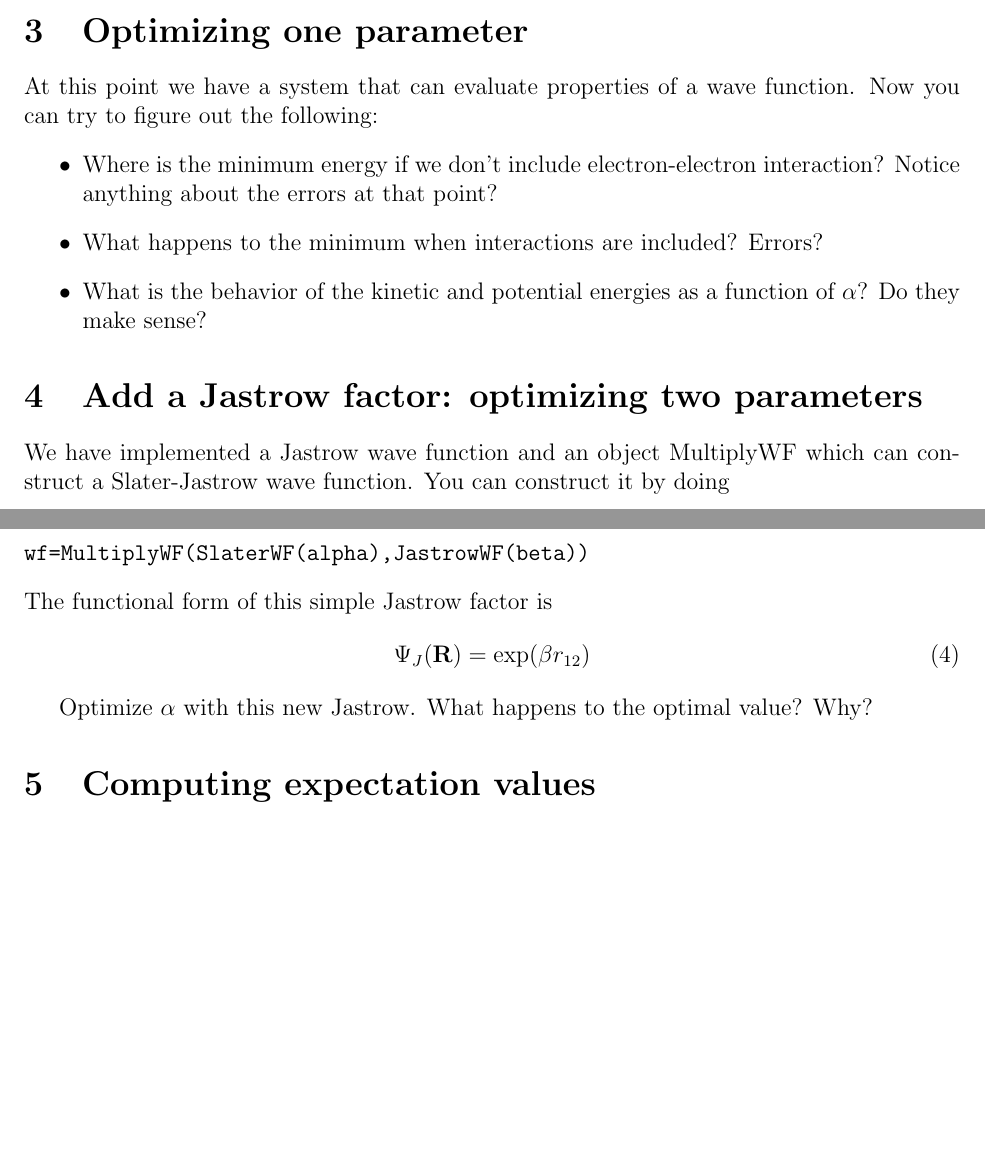
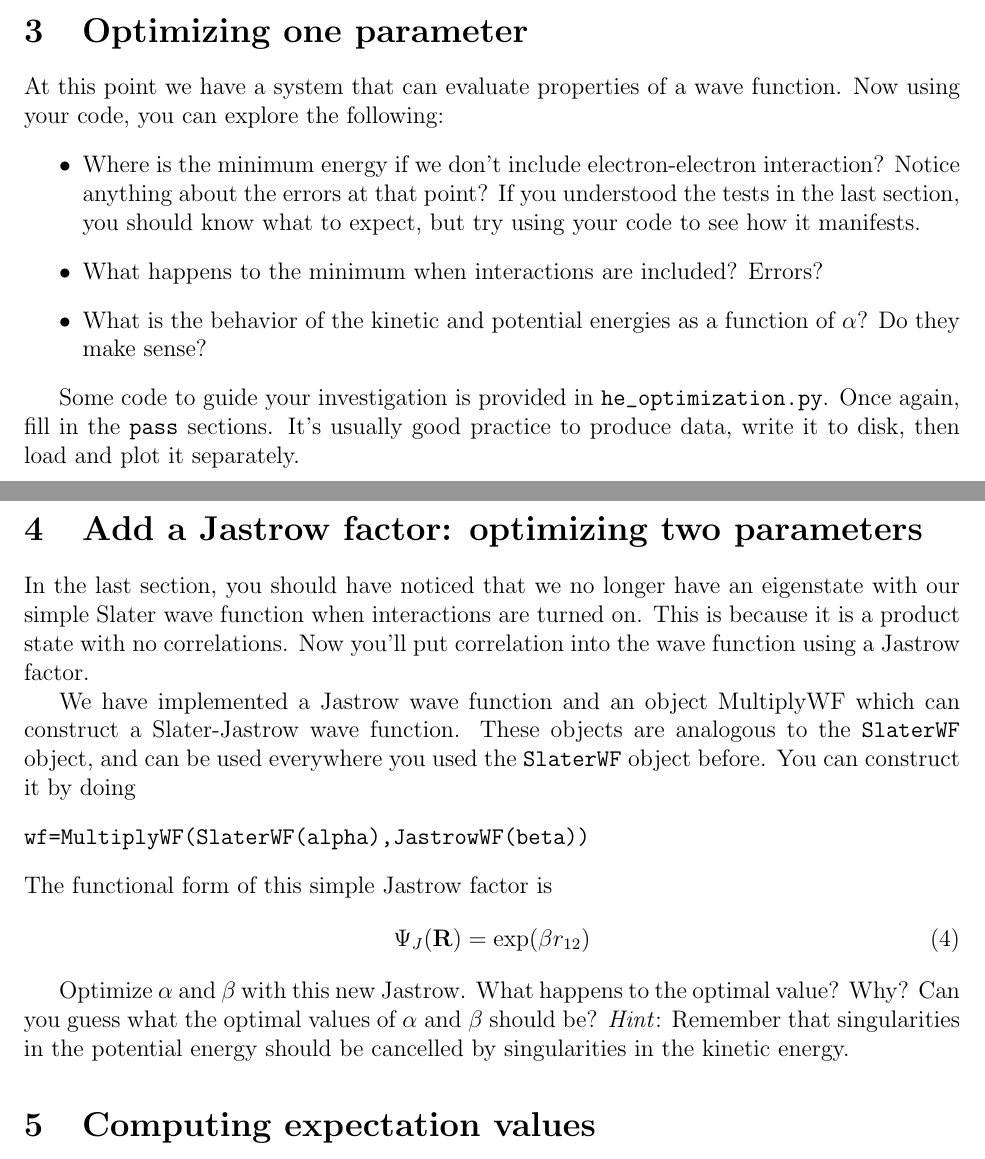
Before and after one commit to lkwagner/StochasticSchool, a LaTeX document (VMC/instructions.tex): two parts of pages 3 and 4 of 4, joined at a grey line, cut so that both start at the same text, the shorter picture padded with empty space. Compiled offline with pdfLaTeX.

Commit message:
Added instuctions for Jastrow part.

```diff
--- a/VMC/instructions.tex
+++ b/VMC/instructions.tex
@@ -128,17 +128,26 @@ What happens when you change \verb|alpha| in that case?
 \section{Optimizing one parameter}
 
 At this point we have a system that can evaluate properties of a wave function.
-Now you can try to figure out the following:
+Now using your code, you can explore the following:
 \begin{itemize}
 \item Where is the minimum energy if we don't include electron-electron interaction? Notice anything about the errors at that point?
+  If you understood the tests in the last section, you should know what to expect, but try using your code to see how it manifests.
 \item What happens to the minimum when interactions are included? Errors?
 \item What is the behavior of the kinetic and potential energies as a function of $\alpha$? Do they make sense?
 \end{itemize}
 
+Some code to guide your investigation is provided in \verb|he_optimization.py|.
+Once again, fill in the \verb|pass| sections.
+It's usually good practice to produce data, write it to disk, then load and plot it separately.
 
 \section{Add a Jastrow factor: optimizing two parameters}
 
+In the last section, you should have noticed that we no longer have an eigenstate with our simple Slater wave function when interactions are turned on.
+This is because it is a product state with no correlations.
+Now you'll put correlation into the wave function using a Jastrow factor.
+
 We have implemented a Jastrow wave function and an object MultiplyWF which can construct a Slater-Jastrow wave function.
+These objects are analogous to the \verb|SlaterWF| object, and can be used everywhere you used the \verb|SlaterWF| object before.
 You can construct it by doing
 \begin{verbatim}
 wf=MultiplyWF(SlaterWF(alpha),JastrowWF(beta))
@@ -148,7 +157,9 @@ The functional form of this simple Jastrow factor is
 \Psi_J(\bR) = \exp(\beta r_{12})
 \end{equation}
 
-Optimize $\alpha$ with this new Jastrow. What happens to the optimal value? Why?
+Optimize $\alpha$ and $\beta$ with this new Jastrow. What happens to the optimal value? Why?
+Can you guess what the optimal values of $\alpha$ and $\beta$ should be?
+\textit{Hint}: Remember that singularities in the potential energy should be cancelled by singularities in the kinetic energy.
 
 \section{Computing expectation values}
 
```
Also changed, not shown: 1 other file.
